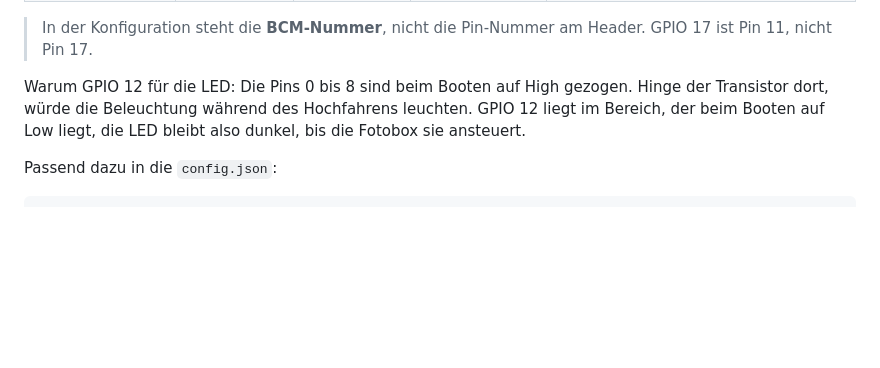
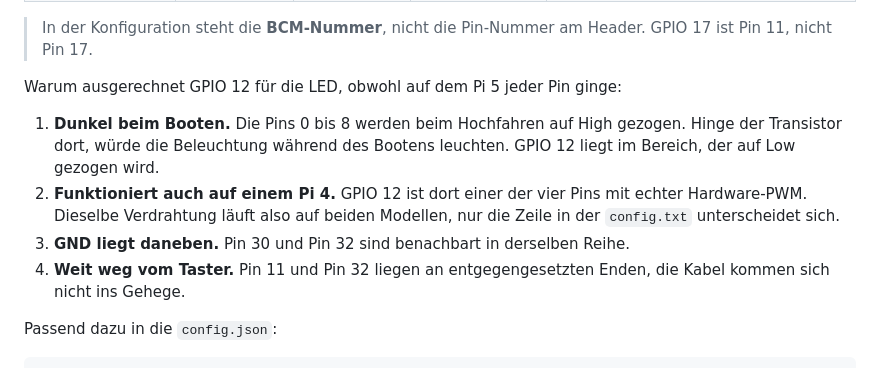
Before and after one commit to bene726/Fotobox_qt6, a Markdown page: README.md, the part around the change. Rendered like a GitHub page; blank space fills up the shorter version.

Commit message:
README: Begruendung fuer GPIO 12 ergaenzt
Auf dem Pi 5 waere die Pinwahl frei. GPIO 12 bleibt trotzdem die beste
Wahl, weil dieselbe Verdrahtung auch auf einem Pi 4 mit echter
Hardware-PWM laeuft und nur die Zeile in der config.txt sich
unterscheidet.

Co-Authored-By: Claude Opus 5 <noreply@anthropic.com>

```diff
--- a/README.md
+++ b/README.md
@@ -151,10 +151,17 @@ also je ein zweipoliger Stecker.
 > In der Konfiguration steht die **BCM-Nummer**, nicht die Pin-Nummer am Header.
 > GPIO 17 ist Pin 11, nicht Pin 17.
 
-Warum GPIO 12 für die LED: Die Pins 0 bis 8 sind beim Booten auf High gezogen. Hinge
-der Transistor dort, würde die Beleuchtung während des Hochfahrens leuchten. GPIO 12
-liegt im Bereich, der beim Booten auf Low liegt, die LED bleibt also dunkel, bis die
-Fotobox sie ansteuert.
+Warum ausgerechnet GPIO 12 für die LED, obwohl auf dem Pi 5 jeder Pin ginge:
+
+1. **Dunkel beim Booten.** Die Pins 0 bis 8 werden beim Hochfahren auf High gezogen.
+   Hinge der Transistor dort, würde die Beleuchtung während des Bootens leuchten.
+   GPIO 12 liegt im Bereich, der auf Low gezogen wird.
+2. **Funktioniert auch auf einem Pi 4.** GPIO 12 ist dort einer der vier Pins mit
+   echter Hardware-PWM. Dieselbe Verdrahtung läuft also auf beiden Modellen, nur die
+   Zeile in der `config.txt` unterscheidet sich.
+3. **GND liegt daneben.** Pin 30 und Pin 32 sind benachbart in derselben Reihe.
+4. **Weit weg vom Taster.** Pin 11 und Pin 32 liegen an entgegengesetzten Enden,
+   die Kabel kommen sich nicht ins Gehege.
 
 Passend dazu in die `config.json`:
 
```
